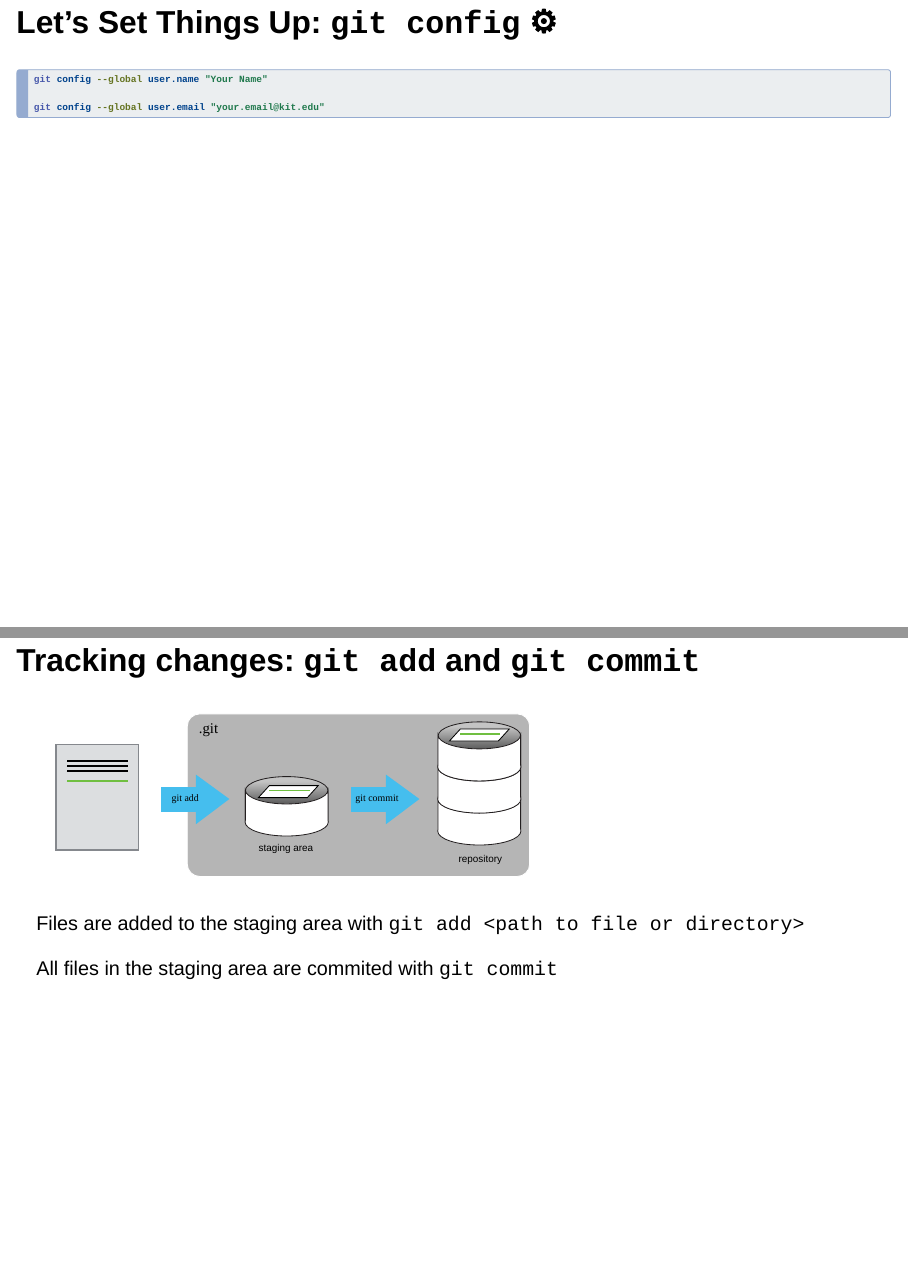
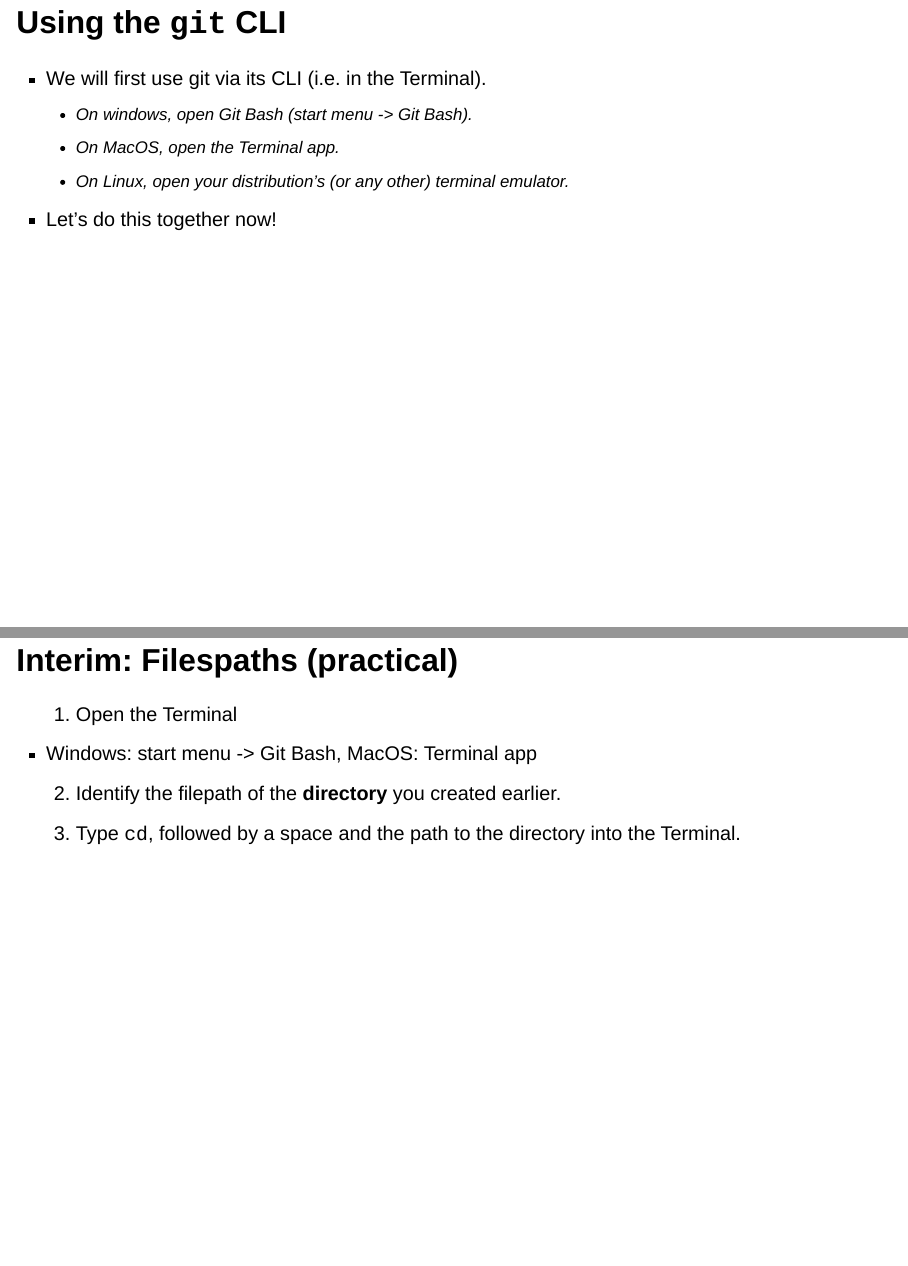
Before and after one commit to jansim/intro-to-git, a Quarto document (block-1.qmd): pages 19 and 27 of 31 before the commit and pages 19 and 28 of 34 after it, joined at a grey line. Rendered offline with R 4.5, knitr and Pandoc in place of Quarto, with nearby package versions; drawn as Slidy slides in place of the format the file asks for.

Commit message:
Tweaks to block1

````diff
--- a/block-1.qmd
+++ b/block-1.qmd
@@ -155,6 +156,14 @@ Quick Round of Introductions
   - Struggles with large files
     - Not good for storing data!
 
+## Using the `git` CLI
+
+- We will first use git via its CLI (i.e. in the Terminal).
+  - On windows, open Git Bash (start menu -> Git Bash).
+  - On MacOS, open the Terminal app.
+  - On Linux, open your distribution’s (or any other) terminal emulator.
+- Let's do this together now!
+
 ## Let's Set Things Up: `git config` ⚙️
 
 ```bash
@@ -232,3 +241,9 @@ git status
+## Interim: Filespaths (practical)
+
+1. Open the Terminal
+  - Windows: start menu -> Git Bash, MacOS: Terminal app
+2. Identify the filepath of the **directory** you created earlier.
+3. Type `cd`, followed by a space and the path to the directory into the Terminal.
 
 ## Tracking changes: `git add` and `git commit`
 
````
Also changed, not shown: block-1.qmd (34 more changed lines).
